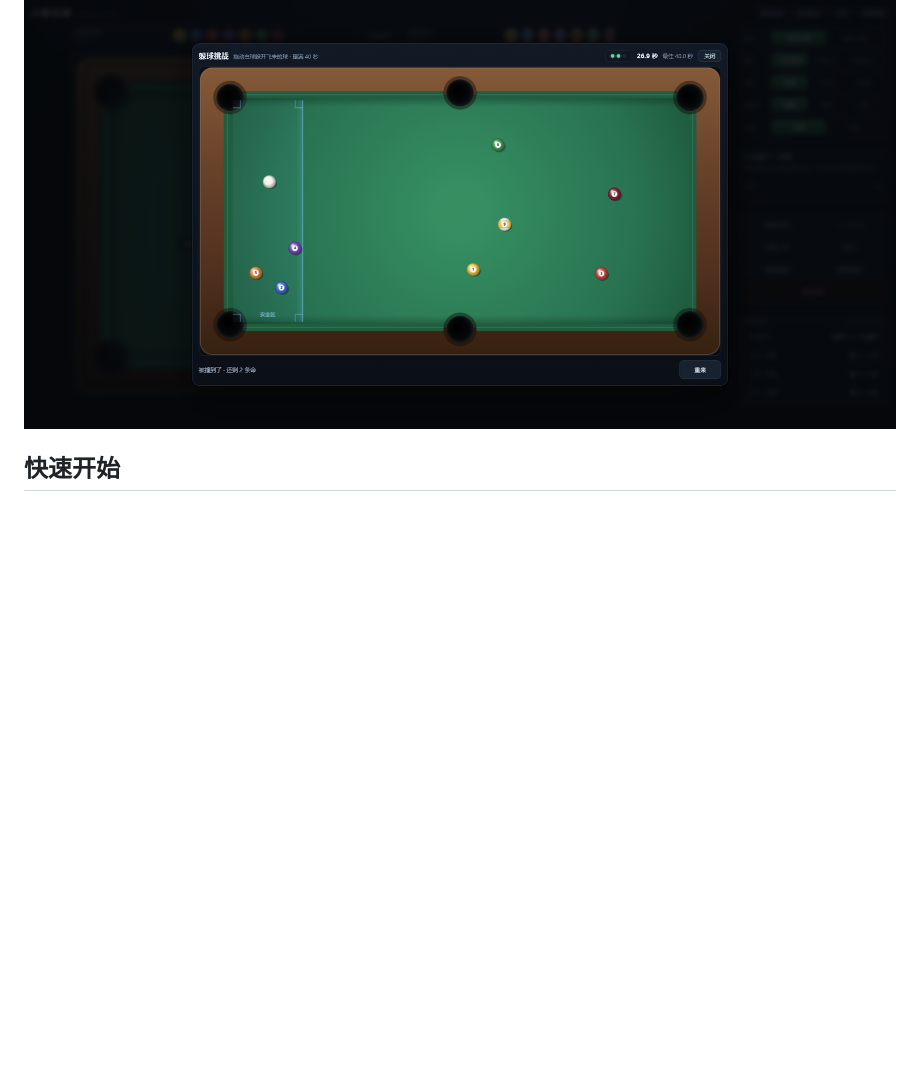
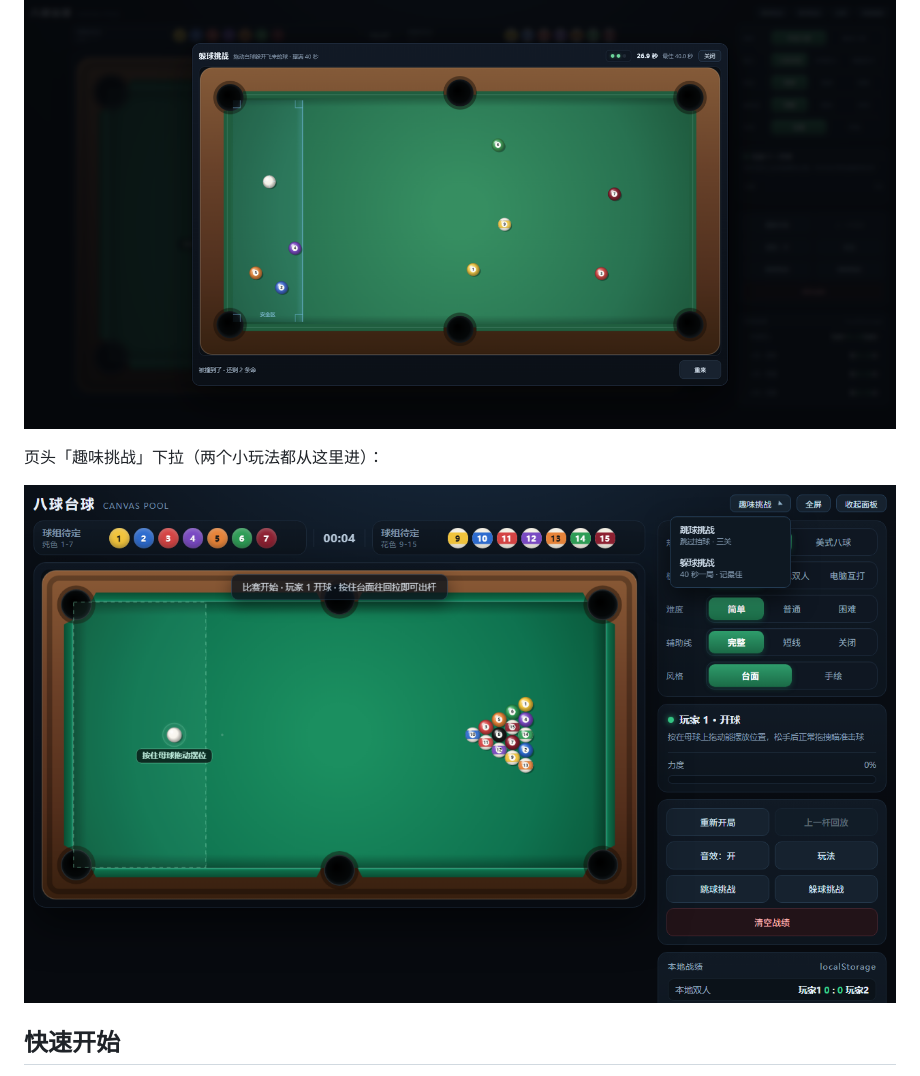
Before and after one commit to heidouya/canvas-billiards, a Markdown page: README.md, the part around the change. Rendered like a GitHub page; pictures changed too: imgs/5.png (added); blank space fills up the shorter version.

Commit message:
docs(readme): 补一张「趣味挑战」下拉截图
页头截图放在 imgs/5.png，接在跳球 / 躲球两张后面。

```diff
--- a/README.md
+++ b/README.md
@@ -26,6 +26,10 @@
 躲球挑战：
 
 ![](./imgs/4.png)
+
+页头「趣味挑战」下拉（两个小玩法都从这里进）：
+
+![](./imgs/5.png)
 
 ## 快速开始
 
```
